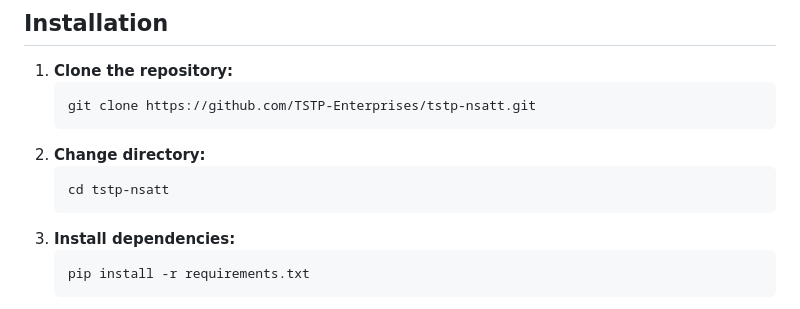
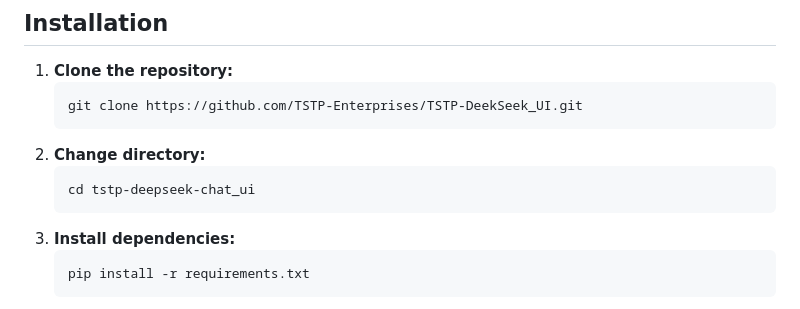
Before and after one commit to TSTP-Enterprises/TSTP-DeekSeek_UI, a Markdown page: README.md, the part around one of its changes. Rendered like a GitHub page.

````diff
--- a/README.md
+++ b/README.md
@@ -65,11 +65,11 @@ TSTP DeepSeek Chat UI provides a comprehensive chat interface built on Flask. It
 ## Installation
 1. **Clone the repository:**
    ```bash
-   git clone https://github.com/TSTP-Enterprises/tstp-nsatt.git
+   git clone https://github.com/TSTP-Enterprises/TSTP-DeekSeek_UI.git
    ```
 2. **Change directory:**
    ```bash
-   cd tstp-nsatt
+   cd tstp-deepseek-chat_ui
    ```
 3. **Install dependencies:**
    ```bash
````
Also changed, not shown: other parts of README.md (+1 -1 lines).
